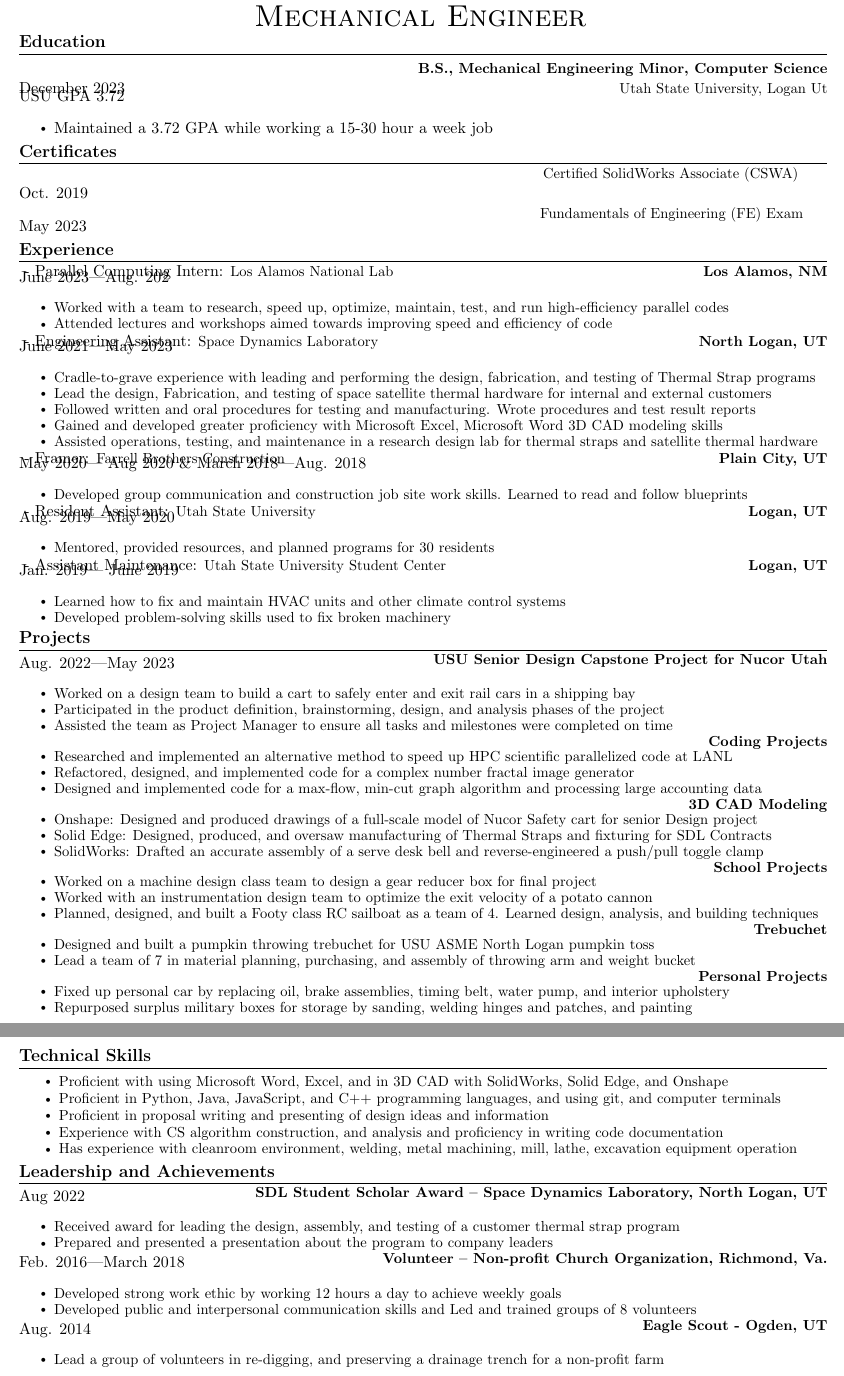
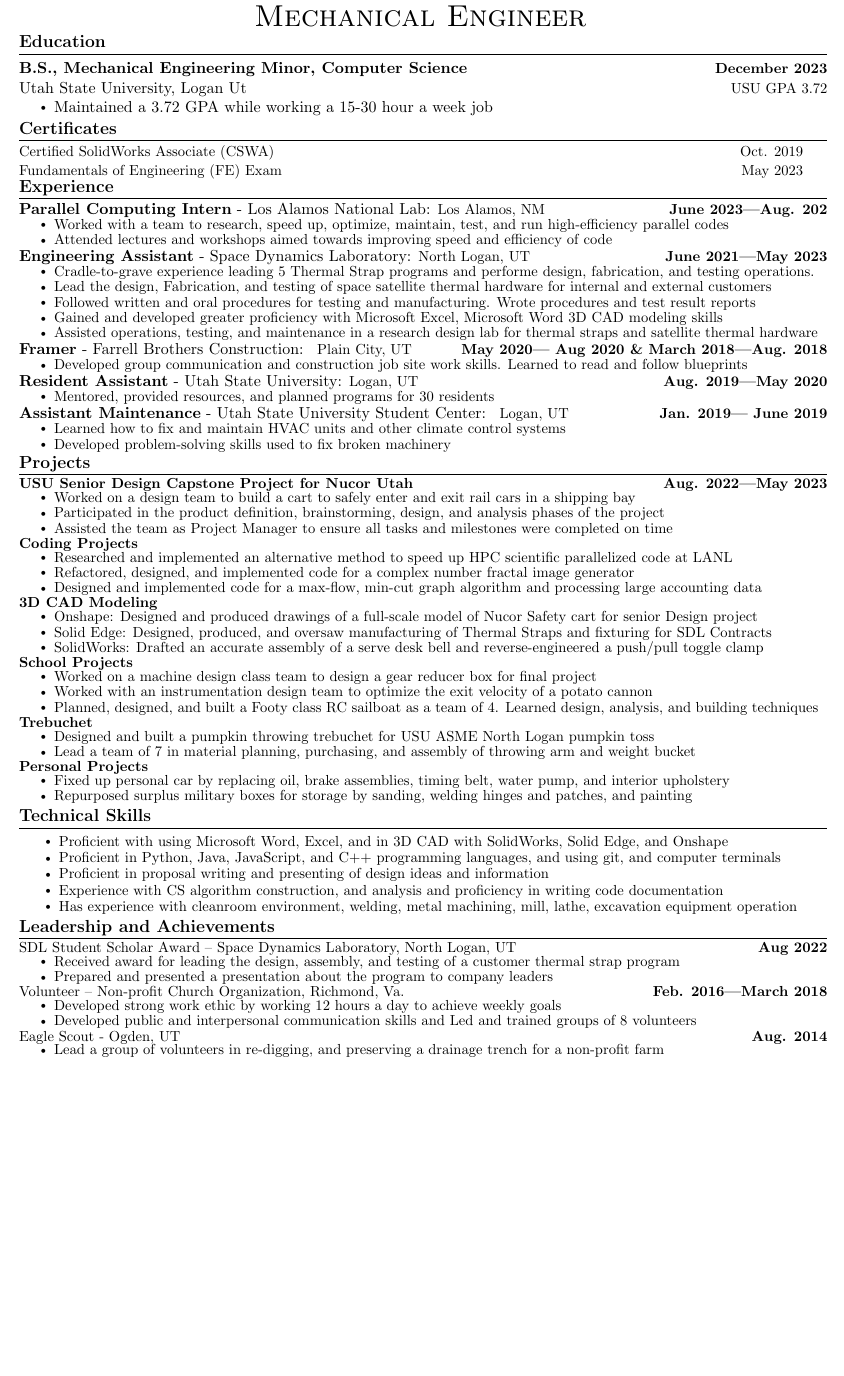
Before and after one commit to nugarc/Cragun_Scotts_Resume, a LaTeX CV (Cragun Scott's Resume.tex): two parts of pages 1 and 2 of 2 before the commit and part of the page after it, the two joined at a grey line, cut so that both start at the same text, the shorter picture padded with empty space. Compiled offline with pdfLaTeX.

Commit message:
Fixed syntax that broke format. updated 1 sdl line

```diff
--- a/Cragun Scott's Resume.tex
+++ b/Cragun Scott's Resume.tex
@@ -145,9 +145,7 @@
 %-----------EDUCATION-----------
 \section{Education}
   \resumeSubHeadingListStart{}
-    \resumeSubheading{}
-      {B.S., Mechanical Engineering	Minor, Computer Science}{December 2023}
-      {Utah State University, Logan Ut}{USU GPA 3.72}
+    \resumeSubheading{B.S., Mechanical Engineering	Minor, Computer Science}{December 2023}{Utah State University, Logan Ut}{USU GPA 3.72}
     \begin{itemize}
         \vspace{-1pt}
         \item Maintained a 3.72 GPA while working a 15-30 hour a week job
@@ -157,48 +155,39 @@
 
 %-----------CERTIFICATIONS-----------
 \section{Certificates}
-    \resumeSubSubheading{}
-        {Certified SolidWorks Associate (CSWA) }{Oct. 2019}
-    \resumeSubSubheading{}
-      {Fundamentals of Engineering (FE) Exam}{May 2023}
+    \resumeSubSubheading{Certified SolidWorks Associate (CSWA) }{Oct. 2019}
+    \resumeSubSubheading{Fundamentals of Engineering (FE) Exam}{May 2023}
     \vspace{-10pt}
 
 %-----------EXPERIENCE-----------
 \section{Experience}
   \resumeSubHeadingListStart{}
-    \resumeExpSubheading{}  %LANL
-    {Parallel Computing Intern}{Los Alamos National Lab}
-    {Los Alamos, NM}{June 2023—Aug. 202}
+    \resumeExpSubheading{Parallel Computing Intern}{Los Alamos National Lab}{Los Alamos, NM}{June 2023—Aug. 202}   %LANL
     \resumeItemListStart{}
         \resumeItem{Worked with a team to research, speed up, optimize, maintain, test, and run high-efficiency parallel codes}
         \resumeItem{Attended lectures and workshops aimed towards improving speed and efficiency of code}
     \resumeItemListEnd{}
 
-    \resumeExpSubheading{} %SDL
-    {Engineering Assistant}{Space Dynamics Laboratory}
-    {North Logan, UT}{June 2021—May 2023}
+    \resumeExpSubheading{Engineering Assistant}{Space Dynamics Laboratory}{North Logan, UT}{June 2021—May 2023}  %SDL
     \resumeItemListStart{}
-        \resumeItem{Cradle-to-grave experience with leading and performing the design, fabrication, and testing of Thermal Strap programs}
+        \resumeItem{Cradle-to-grave experience leading 5 Thermal Strap programs and performe design, fabrication, and testing operations.}
         \resumeItem{Lead the design, Fabrication, and testing of space satellite thermal hardware for internal and external customers}
         \resumeItem{Followed written and oral procedures for testing and manufacturing. Wrote procedures and test result reports}
         \resumeItem{Gained and developed greater proficiency with Microsoft Excel, Microsoft Word 3D CAD modeling skills}
         \resumeItem{Assisted operations, testing, and maintenance in a research design lab for thermal straps and satellite thermal hardware}
     \resumeItemListEnd{}
 
-    \resumeExpSubheading{}  %Framing
-      {Framer}{Farrell Brothers Construction}{ Plain City, UT}{May 2020— Aug 2020 \& March 2018—Aug. 2018}
+    \resumeExpSubheading{Framer}{Farrell Brothers Construction}{ Plain City, UT}{May 2020— Aug 2020 \& March 2018—Aug. 2018}  %Framing
       \resumeItemListStart{}
         \resumeItem{Developed group communication and construction job site work skills. Learned to read and follow blueprints}
     \resumeItemListEnd{}
 
-    \resumeExpSubheading{}  %RA
-      {Resident Assistant}{Utah State University}{Logan, UT}{Aug. 2019—May 2020}
+    \resumeExpSubheading{Resident Assistant}{Utah State University}{Logan, UT}{Aug. 2019—May 2020}  %RA
       \resumeItemListStart{}
       \resumeItem{Mentored, provided resources, and planned programs for 30 residents}
     \resumeItemListEnd{}
 
-    \resumeExpSubheading{}  %TSC Maintenance
-      {Assistant Maintenance}{Utah State University Student Center}{ Logan, UT}{Jan. 2019— June 2019}
+    \resumeExpSubheading{Assistant Maintenance}{Utah State University Student Center}{ Logan, UT}{Jan. 2019— June 2019}%TSC Maintenance
       \resumeItemListStart{}
         \resumeItem{Learned how to fix and maintain HVAC units and other climate control systems}
         \resumeItem{Developed problem-solving skills used to fix broken machinery}
@@ -209,47 +198,41 @@
 %-----------PROJECTS-----------
 \section{Projects}
     \resumeSubHeadingListStart{}
-    \resumeProjectHeading{}
-          {\textbf{USU Senior Design Capstone Project for Nucor Utah} \emph{}}{Aug. 2022—May 2023 }
+    \resumeProjectHeading{\textbf{USU Senior Design Capstone Project for Nucor Utah} \emph{}}{Aug. 2022—May 2023 }
           \resumeItemListStart{}
             \resumeItem{Worked on a design team to build a cart to safely enter and exit rail cars in a shipping bay}
             \resumeItem{Participated in the product definition, brainstorming, design, and analysis phases of the project}
             \resumeItem{Assisted the team as Project Manager to ensure all tasks and milestones were completed on time}
             \resumeItemListEnd{}
 
-    \resumeProjectHeading{}
-          {\textbf{Coding Projects}}{}
+    \resumeProjectHeading{\textbf{Coding Projects}}{}
           \resumeItemListStart{}
             \resumeItem{Researched and implemented an alternative method to speed up HPC scientific parallelized code at LANL}
             \resumeItem{Refactored, designed, and implemented code for a complex number fractal image generator}
             \resumeItem{Designed and implemented code for a max-flow, min-cut graph algorithm and processing large accounting data}
           \resumeItemListEnd{}
 
-    \resumeProjectHeading{}
-          {\textbf{3D CAD Modeling}}{}
+    \resumeProjectHeading{\textbf{3D CAD Modeling}}{}
           \resumeItemListStart{}
             \resumeItem{Onshape: Designed and produced drawings of a full-scale model of Nucor Safety cart for senior Design project}
             \resumeItem{Solid Edge: Designed, produced, and oversaw manufacturing of Thermal Straps and fixturing for SDL Contracts}
             \resumeItem{SolidWorks: Drafted an accurate assembly of a serve desk bell and reverse-engineered a push/pull toggle clamp}
           \resumeItemListEnd{}
 
-    \resumeProjectHeading{}
-          {\textbf{School Projects}}{}
+    \resumeProjectHeading{\textbf{School Projects}}{}
           \resumeItemListStart{}
             \resumeItem{Worked on a machine design class team to design a gear reducer box for final project}
             \resumeItem{Worked with an instrumentation design team to optimize the exit velocity of a potato cannon}
             \resumeItem{Planned, designed, and built a Footy class RC sailboat as a team of 4. Learned design, analysis, and building techniques}
           \resumeItemListEnd{}
 
-    \resumeProjectHeading{}
-          {\textbf{Trebuchet}}{}
+    \resumeProjectHeading{\textbf{Trebuchet}}{}
           \resumeItemListStart{}
             \resumeItem{Designed and built a pumpkin throwing trebuchet for USU ASME North Logan pumpkin toss}
             \resumeItem{Lead a team of 7 in material planning, purchasing, and assembly of throwing arm and weight bucket}
           \resumeItemListEnd{}
 
-    \resumeProjectHeading{}
-          {\textbf{Personal Projects}}{}
+    \resumeProjectHeading{\textbf{Personal Projects}}{}
           \resumeItemListStart{}
             \resumeItem{Fixed up personal car by replacing oil, brake assemblies, timing belt, water pump, and interior upholstery}
             \resumeItem{Repurposed surplus military boxes for storage by sanding, welding hinges and patches, and painting}
@@ -273,20 +256,17 @@
 %------------Leadership and Achievements -----------
 \section{Leadership and Achievements }
     \resumeSubHeadingListStart{}
-    \resumeProjectHeading{}
-      {SDL Student Scholar Award – Space Dynamics Laboratory, North Logan, UT	}{Aug 2022}
+    \resumeProjectHeading{SDL Student Scholar Award – Space Dynamics Laboratory, North Logan, UT	}{Aug 2022}
       \resumeItemListStart{}
         \resumeItem{Received award for leading the design, assembly, and testing of a customer thermal strap program}
         \resumeItem{Prepared and presented a presentation about the program to company leaders}
       \resumeItemListEnd{}
-    \resumeProjectHeading{}
-      {Volunteer – Non-profit Church Organization, Richmond, Va.}{Feb. 2016—March 2018}
+    \resumeProjectHeading{Volunteer – Non-profit Church Organization, Richmond, Va.}{Feb. 2016—March 2018}
       \resumeItemListStart{}
         \resumeItem{Developed strong work ethic by working 12 hours a day to achieve weekly goals}
         \resumeItem{Developed public and interpersonal communication skills and Led and trained groups of 8 volunteers}
       \resumeItemListEnd{}
-    \resumeProjectHeading{}
-      {Eagle Scout - Ogden, UT}{Aug. 2014}
+    \resumeProjectHeading{Eagle Scout - Ogden, UT}{Aug. 2014}
       \resumeItemListStart{}
         \resumeItem{Lead a group of volunteers in re-digging, and preserving a drainage trench for a non-profit farm}
       \resumeItemListEnd{}
```
Also changed, not shown: 1 other file.
